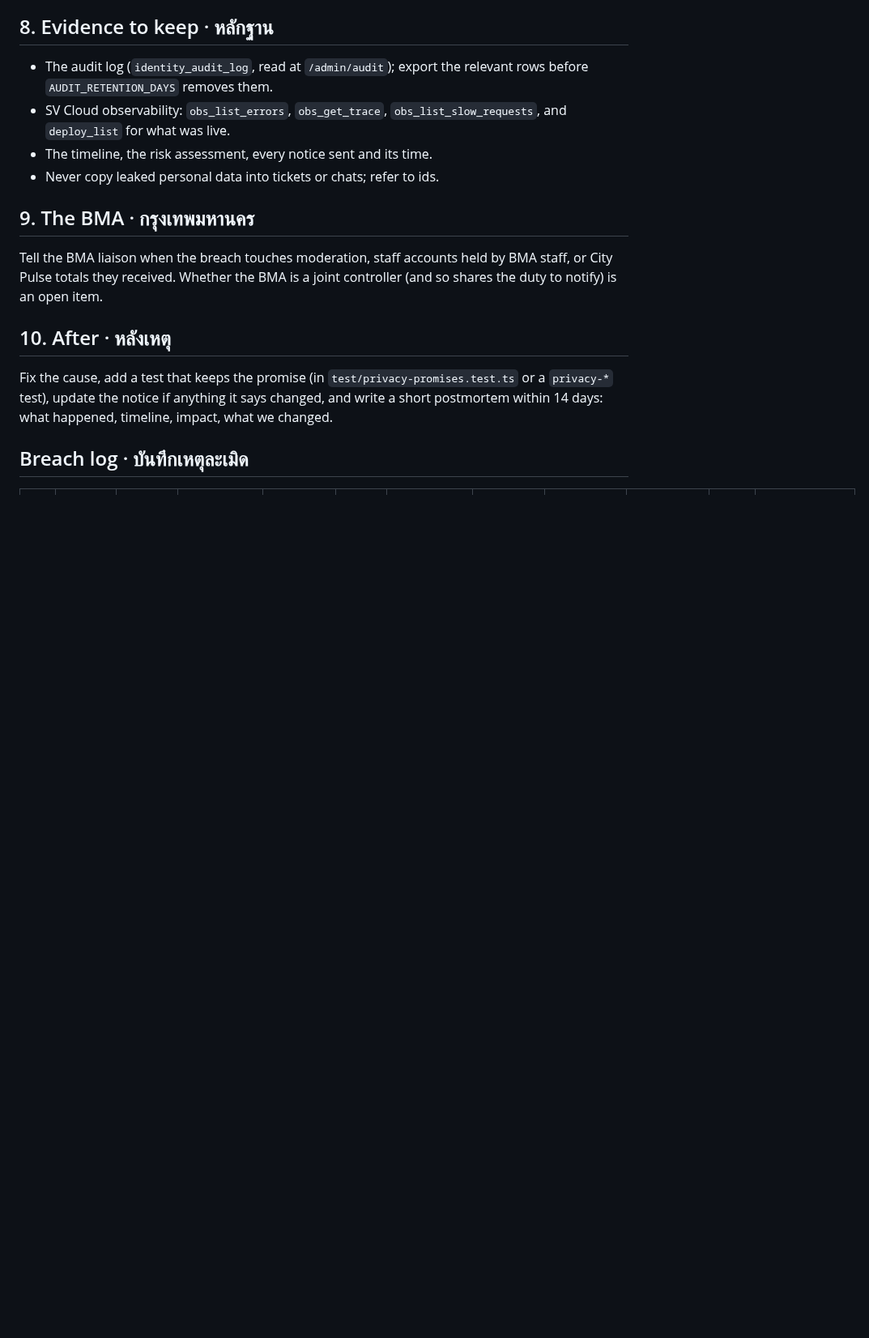
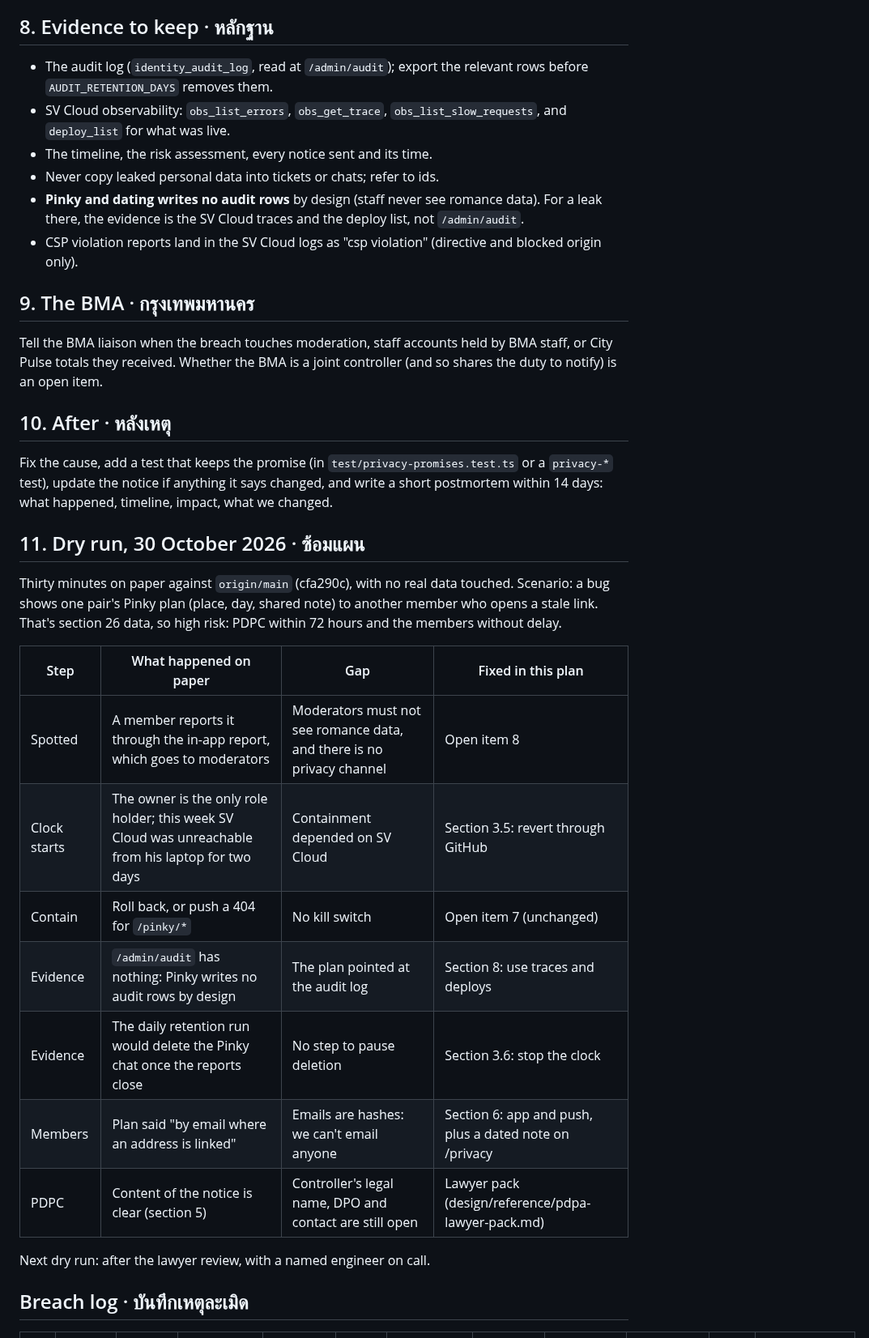
Before and after one commit to thesandoman/jurrgun, a Markdown page: design/reference/breach-response-plan.md, the part around one of its changes. Shown at 81% size. Drawn GitHub-style; blank space fills up the shorter version.

```diff
--- a/design/reference/breach-response-plan.md
+++ b/design/reference/breach-response-plan.md
@@ -81,6 +82,8 @@ SV Cloud, Cloudflare (through SV Cloud), the email provider (Resend or Postmark)
 - SV Cloud observability: `obs_list_errors`, `obs_get_trace`, `obs_list_slow_requests`, and `deploy_list` for what was live.
 - The timeline, the risk assessment, every notice sent and its time.
 - Never copy leaked personal data into tickets or chats; refer to ids.
+- **Pinky and dating writes no audit rows** by design (staff never see romance data). For a leak there, the evidence is the SV Cloud traces and the deploy list, not `/admin/audit`.
+- CSP violation reports land in the SV Cloud logs as "csp violation" (directive and blocked origin only).
 
 ## 9. The BMA · กรุงเทพมหานคร
 
@@ -89,6 +92,22 @@ Tell the BMA liaison when the breach touches moderation, staff accounts held by
 ## 10. After · หลังเหตุ
 
 Fix the cause, add a test that keeps the promise (in `test/privacy-promises.test.ts` or a `privacy-*` test), update the notice if anything it says changed, and write a short postmortem within 14 days: what happened, timeline, impact, what we changed.
+
+## 11. Dry run, 30 October 2026 · ซ้อมแผน
+
+Thirty minutes on paper against `origin/main` (cfa290c), with no real data touched. Scenario: a bug shows one pair's Pinky plan (place, day, shared note) to another member who opens a stale link. That's section 26 data, so high risk: PDPC within 72 hours and the members without delay.
+
+| Step | What happened on paper | Gap | Fixed in this plan |
+|---|---|---|---|
+| Spotted | A member reports it through the in-app report, which goes to moderators | Moderators must not see romance data, and there is no privacy channel | Open item 8 |
+| Clock starts | The owner is the only role holder; this week SV Cloud was unreachable from his laptop for two days | Containment depended on SV Cloud | Section 3.5: revert through GitHub |
+| Contain | Roll back, or push a 404 for `/pinky/*` | No kill switch | Open item 7 (unchanged) |
+| Evidence | `/admin/audit` has nothing: Pinky writes no audit rows by design | The plan pointed at the audit log | Section 8: use traces and deploys |
+| Evidence | The daily retention run would delete the Pinky chat once the reports close | No step to pause deletion | Section 3.6: stop the clock |
+| Members | Plan said "by email where an address is linked" | Emails are hashes: we can't email anyone | Section 6: app and push, plus a dated note on /privacy |
+| PDPC | Content of the notice is clear (section 5) | Controller's legal name, DPO and contact are still open | Lawyer pack (design/reference/pdpa-lawyer-pack.md) |
+
+Next dry run: after the lawyer review, with a named engineer on call.
 
 ## Breach log · บันทึกเหตุละเมิด
 
```
Also changed, not shown: other parts of design/reference/breach-response-plan.md (+7 -4 lines), design/reference/pdpa-lawyer-pack.md (added, +50 -0 lines).
